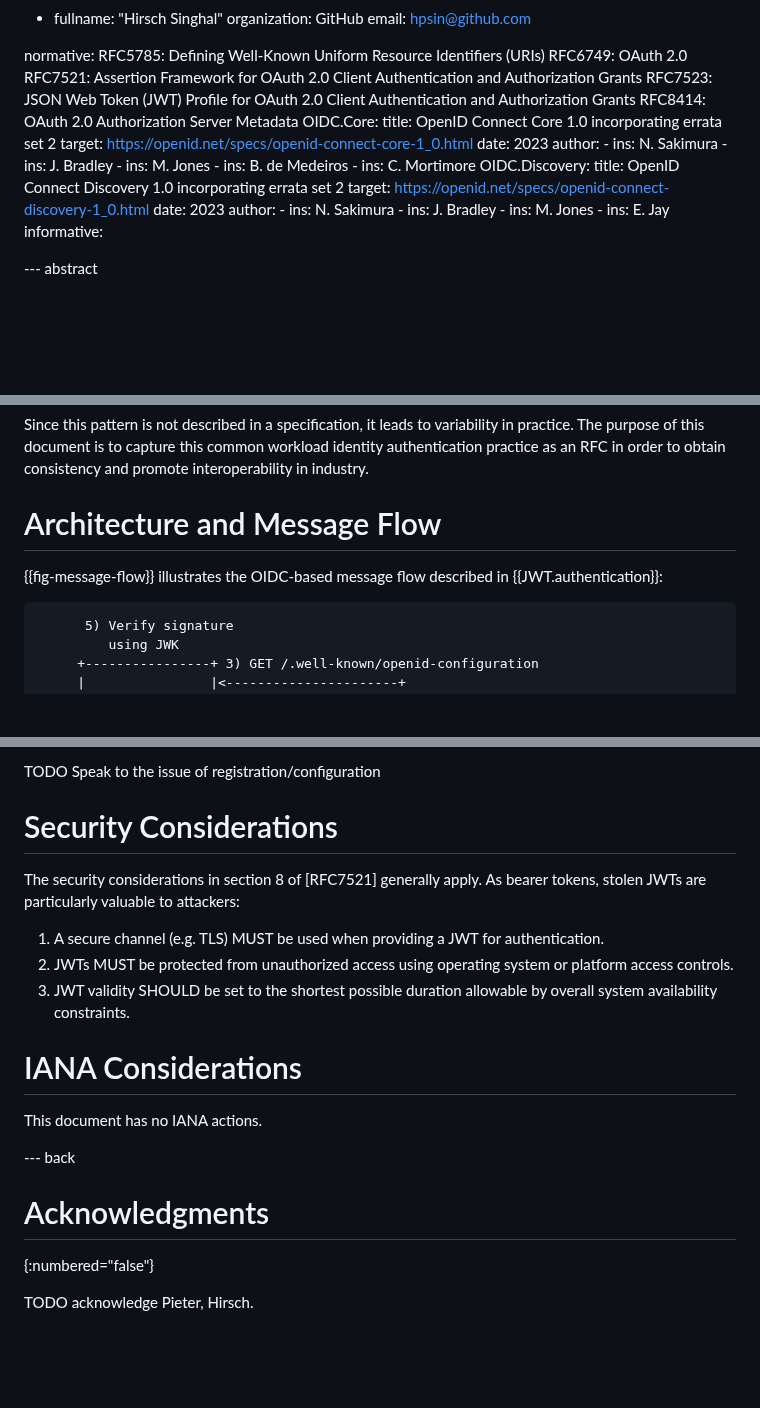
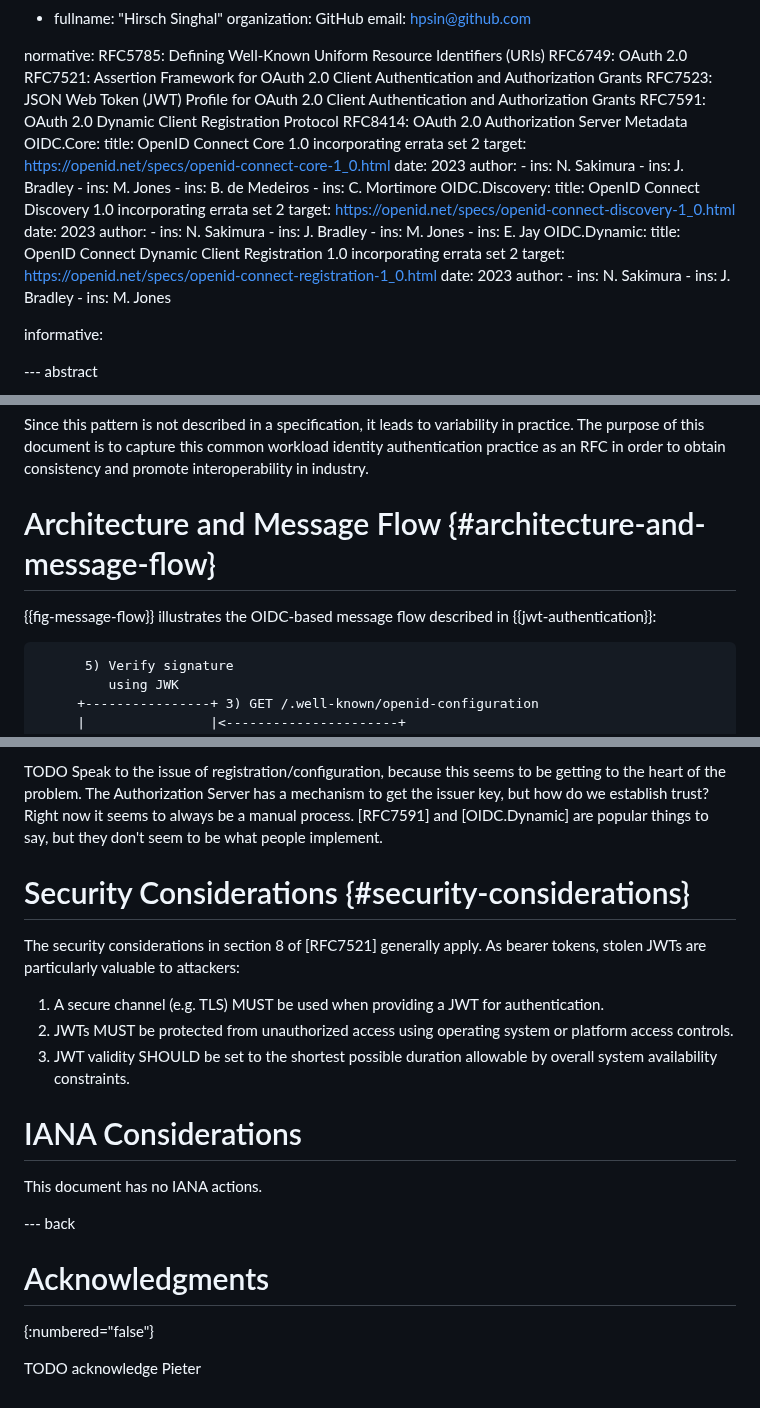
Before and after one commit to heymarcel/draft-ietf-wimse-headless-jwt-authentication, a Markdown page: draft-levy-wimse-headless-jwt-authentication-practices.md, 3 parts joined by grey strips. GitHub-like rendering; blank space fills up the shorter version.

```diff
--- a/draft-levy-wimse-headless-jwt-authentication-practices.md
+++ b/draft-levy-wimse-headless-jwt-authentication-practices.md
@@ -39,6 +39,7 @@ normative:
   RFC6749: OAuth 2.0
   RFC7521: Assertion Framework for OAuth 2.0 Client Authentication and Authorization Grants
   RFC7523: JSON Web Token (JWT) Profile for OAuth 2.0 Client Authentication and Authorization Grants
+  RFC7591: OAuth 2.0 Dynamic Client Registration Protocol
   RFC8414: OAuth 2.0 Authorization Server Metadata
   OIDC.Core:
    title: OpenID Connect Core 1.0 incorporating errata set 2
@@ -59,6 +60,15 @@ normative:
       - ins: J. Bradley
       - ins: M. Jones
       - ins: E. Jay
+  OIDC.Dynamic:
+    title: OpenID Connect Dynamic Client Registration 1.0 incorporating errata set 2
+    target: https://openid.net/specs/openid-connect-registration-1_0.html
+    date: 2023
+    author:
+      - ins: N. Sakimura
+      - ins: J. Bradley
+      - ins: M. Jones
+
 informative:
 
 --- abstract
@@ -89,10 +99,10 @@ variability in practice. The purpose of this document is to capture
 this common workload identity authentication practice as an RFC in
 order to obtain consistency and promote interoperability in industry.
 
-# Architecture and Message Flow
+# Architecture and Message Flow {#architecture-and-message-flow}
 
 
-{{fig-message-flow}} illustrates the OIDC-based message flow described in {{JWT.authentication}}:
+{{fig-message-flow}} illustrates the OIDC-based message flow described in {{jwt-authentication}}:
 
 ~~~ aasvg
       5) Verify signature
@@ -241,14 +262,21 @@ the interaction with the Authorization Server.
 
-TODO Speak to the issue of registration/configuration
+TODO Speak to the issue of registration/configuration, because this seems to be
+getting to the heart of the problem. The Authorization Server has a mechanism to
+get the issuer key, but how do we establish trust? Right now it seems to always
+be a manual process. [RFC7591] and [OIDC.Dynamic] are popular things to say, but
+they don't seem to be what people implement.
 
-# Security Considerations
+# Security Considerations {#security-considerations}
 
 The security considerations in section 8 of [RFC7521] generally apply. As bearer
 tokens, stolen JWTs are particularly valuable to attackers:
 
-1. A secure channel (e.g. TLS) MUST be used when providing a JWT for authentication.
-2. JWTs MUST be protected from unauthorized access using operating system or platform access controls.
-3. JWT validity SHOULD be set to the shortest possible duration allowable by overall system availability constraints.
+1. A secure channel (e.g. TLS) MUST be used when providing a JWT for
+   authentication.
+2. JWTs MUST be protected from unauthorized access using operating system or
+   platform access controls.
+3. JWT validity SHOULD be set to the shortest possible duration allowable by
+   overall system availability constraints.
 
 
 # IANA Considerations
@@ -261,4 +289,4 @@ This document has no IANA actions.
 # Acknowledgments
 {:numbered="false"}
 
-TODO acknowledge Pieter, Hirsch.
+TODO acknowledge Pieter
```
Also changed, not shown: other parts of draft-levy-wimse-headless-jwt-authentication-practices.md (+24 -13 lines).
